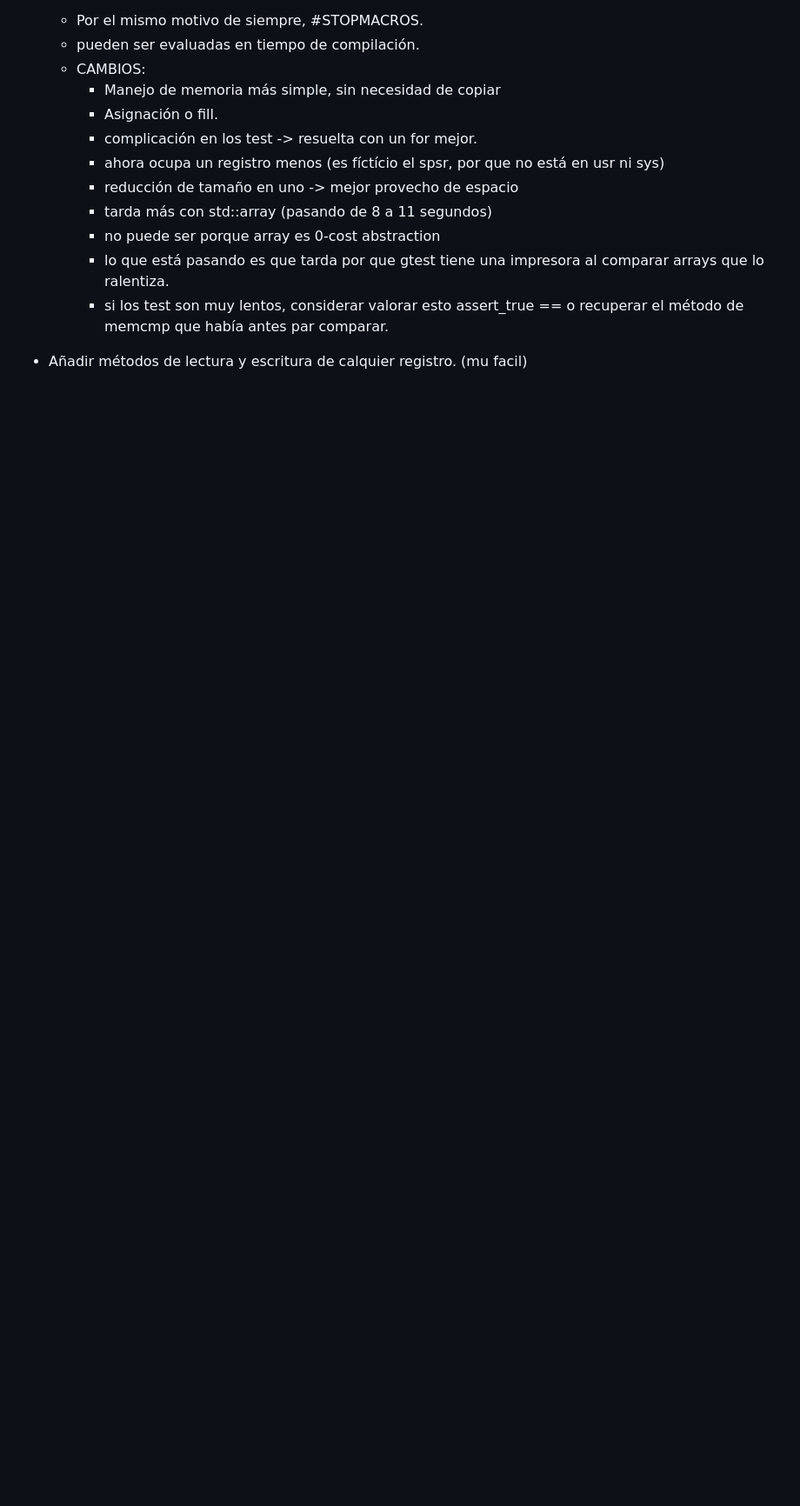
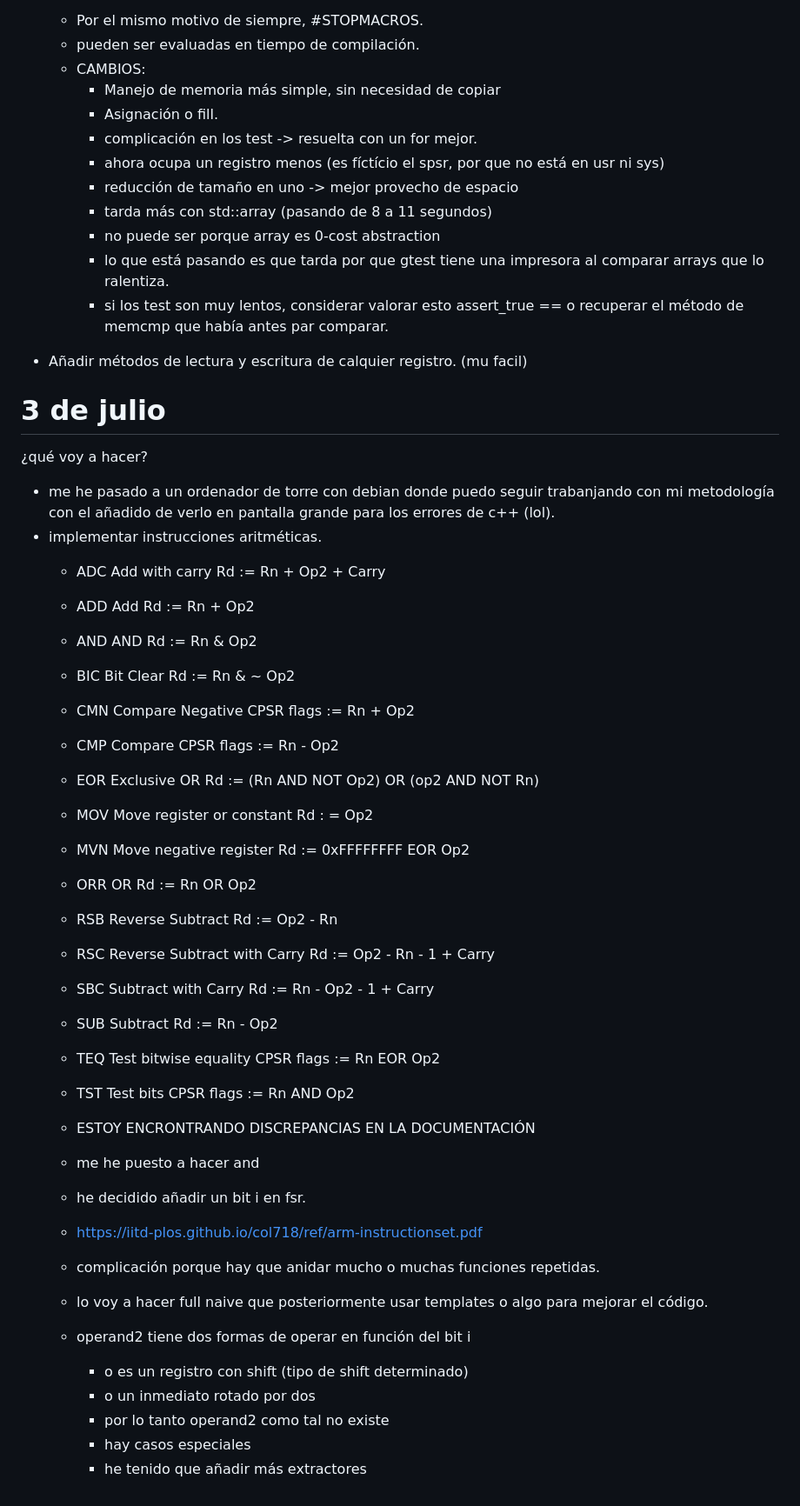
Before and after one commit to ip61-ua/neogba, a Markdown page: notes/index.md, the part around the change. Shown at 87% size. Drawn GitHub-style; blank space fills up the shorter version.

Commit message:
docs: taking note of today's session

```diff
--- a/notes/index.md
+++ b/notes/index.md
@@ -96,3 +96,38 @@ La página godbolt lo pone sencillo para la inspección del ensablador pudiendo
 	- si los test son muy lentos, considerar valorar esto assert_true == o recuperar el método de memcmp que había antes par comparar.
 
 - Añadir métodos de lectura y escritura de calquier registro. (mu facil)
+
+# 3 de julio
+
+¿qué voy a hacer?
+- me he pasado a un ordenador de torre con debian donde puedo seguir trabanjando con mi metodología con el añadido de verlo en pantalla grande para los errores de c++ (lol).
+- implementar instrucciones aritméticas.
+  - ADC Add with carry Rd := Rn + Op2 + Carry
+  - ADD Add Rd := Rn + Op2
+  - AND AND Rd := Rn & Op2
+  - BIC Bit Clear Rd := Rn & ~ Op2
+  - CMN Compare Negative CPSR flags := Rn + Op2
+  - CMP Compare CPSR flags := Rn - Op2
+  - EOR Exclusive OR Rd := (Rn AND NOT Op2) OR (op2 AND NOT Rn)
+  - MOV Move register or constant Rd : = Op2
+  - MVN Move negative register Rd := 0xFFFFFFFF EOR Op2
+  - ORR OR Rd := Rn OR Op2
+  - RSB Reverse Subtract Rd := Op2 - Rn
+  - RSC Reverse Subtract with Carry Rd := Op2 - Rn - 1 + Carry
+  - SBC Subtract with Carry Rd := Rn - Op2 - 1 + Carry
+  - SUB Subtract Rd := Rn - Op2
+  - TEQ Test bitwise equality CPSR flags := Rn EOR Op2
+  - TST Test bits CPSR flags := Rn AND Op2
+
+  - ESTOY ENCRONTRANDO DISCREPANCIAS EN LA DOCUMENTACIÓN
+  - me he puesto a hacer and
+  - he decidido añadir un bit i en fsr.
+  - https://iitd-plos.github.io/col718/ref/arm-instructionset.pdf
+  - complicación porque hay que anidar mucho o muchas funciones repetidas.
+  - lo voy a hacer full naive que posteriormente usar templates o algo para mejorar el código.
+  - operand2 tiene dos formas de operar en función del bit i
+    - o es un registro con shift (tipo de shift determinado)
+	- o un inmediato rotado por dos
+	- por lo tanto operand2 como tal no existe
+	- hay casos especiales
+	- he tenido que añadir más extractores
```
